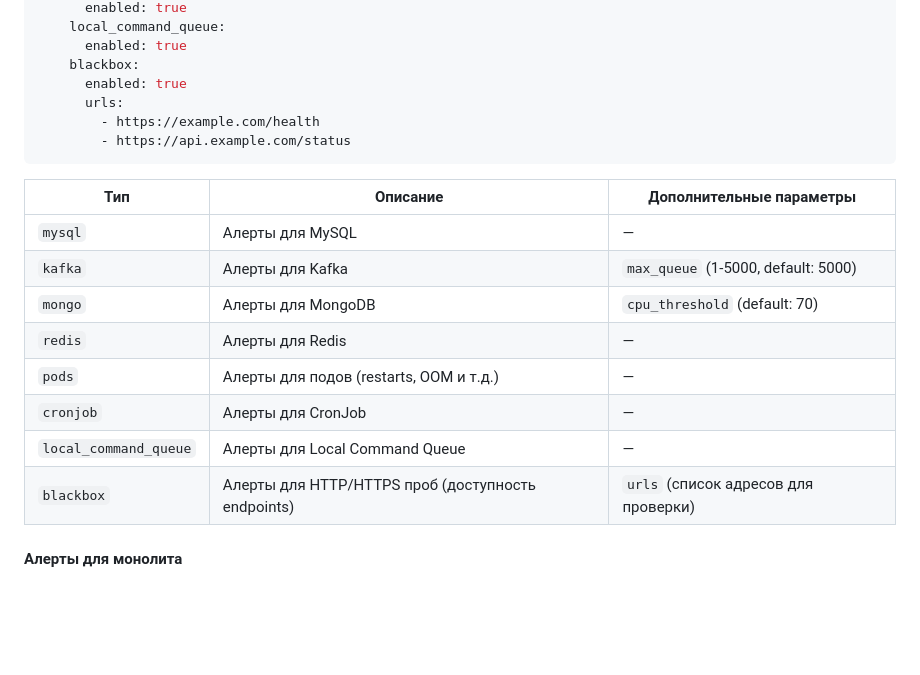
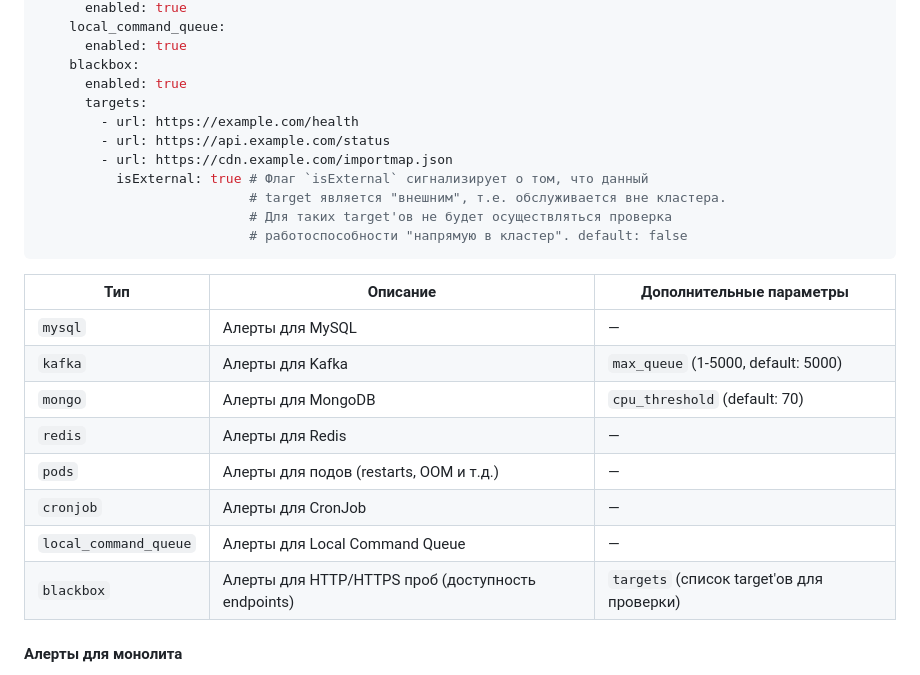
Before and after one commit to dodopizza/infra.idp.public, a Markdown page: docs/dodoappservicemonitor.md, the part around the change. Rendered like a GitHub page; blank space fills up the shorter version.

Commit message:
feat: Change DodoAppServiceMonitor blackbox.urls to blackbox.targets

````diff
--- a/docs/dodoappservicemonitor.md
+++ b/docs/dodoappservicemonitor.md
@@ -93,9 +93,14 @@ spec:
       enabled: true
     blackbox:
       enabled: true
-      urls:
-        - https://example.com/health
-        - https://api.example.com/status
+      targets:
+        - url: https://example.com/health
+        - url: https://api.example.com/status
+        - url: https://cdn.example.com/importmap.json
+          isExternal: true # Флаг `isExternal` сигнализирует о том, что данный
+                           # target является "внешним", т.е. обслуживается вне кластера.
+                           # Для таких target'ов не будет осуществляться проверка
+                           # работоспособности "напрямую в кластер". default: false
 ```
 
 | Тип | Описание | Дополнительные параметры |
@@ -107,7 +112,7 @@ spec:
 | `pods` | Алерты для подов (restarts, OOM и т.д.) | — |
 | `cronjob` | Алерты для CronJob | — |
 | `local_command_queue` | Алерты для Local Command Queue | — |
-| `blackbox` | Алерты для HTTP/HTTPS проб (доступность endpoints) | `urls` (список адресов для проверки) |
+| `blackbox` | Алерты для HTTP/HTTPS проб (доступность endpoints) | `targets` (список target'ов для проверки) |
 
 #### Алерты для монолита
 
````
